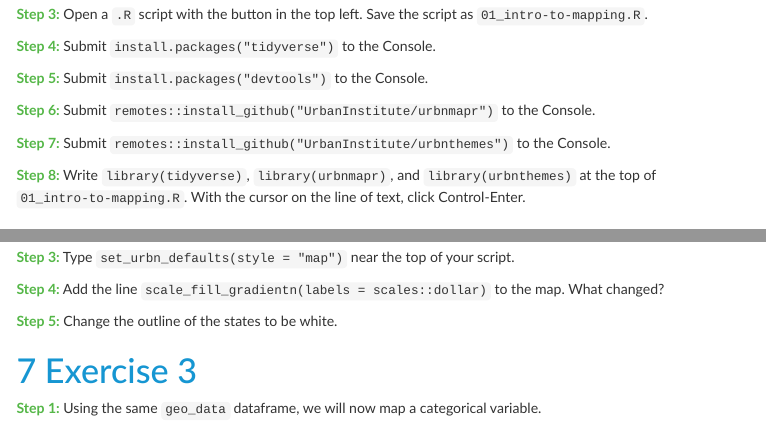
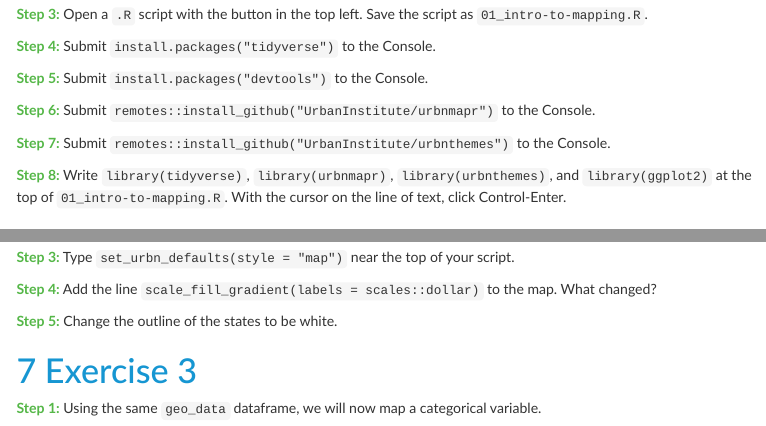
Before and after one commit to UI-Research/urbn101-mapping, an R Markdown document (lessons/01_lesson.Rmd): the page in a window 1100 px wide, from 1070 px down, and a second part further down, joined at a grey line. Rendered offline with R 4.5, knitr and Pandoc, with nearby package versions; menus at the side of the page are left out.

Commit message:
gradient typo
"scale_fill_gradientn" correction and added ggplot2 to library loads

```diff
--- a/lessons/01_lesson.Rmd
+++ b/lessons/01_lesson.Rmd
@@ -74,7 +74,7 @@ A few basics:
 
 <font color="#55b748">**Step 7:**</font> Submit `remotes::install_github("UrbanInstitute/urbnthemes")` to the Console.
 
-<font color="#55b748">**Step 8:**</font> Write `library(tidyverse)`, `library(urbnmapr)`, and `library(urbnthemes)` at the top of `01_intro-to-mapping.R`. With the cursor on the line of text, click Control-Enter.
+<font color="#55b748">**Step 8:**</font> Write `library(tidyverse)`, `library(urbnmapr)`,  `library(urbnthemes)`, and `library(ggplot2)` at the top of `01_intro-to-mapping.R`. With the cursor on the line of text, click Control-Enter.
 
 # Exercise 1
 
@@ -130,7 +130,7 @@ geo_data <- left_join(states, data, by = "state_name")
 
 <font color="#55b748">**Step 3:**</font> Type `set_urbn_defaults(style = "map")` near the top of your script.
 
-<font color="#55b748">**Step 4:**</font> Add the line `scale_fill_gradientn(labels = scales::dollar)` to the map. What changed?
+<font color="#55b748">**Step 4:**</font> Add the line `scale_fill_gradient(labels = scales::dollar)` to the map. What changed?
 
 <font color="#55b748">**Step 5:**</font> Change the outline of the states to be white.
 
```
